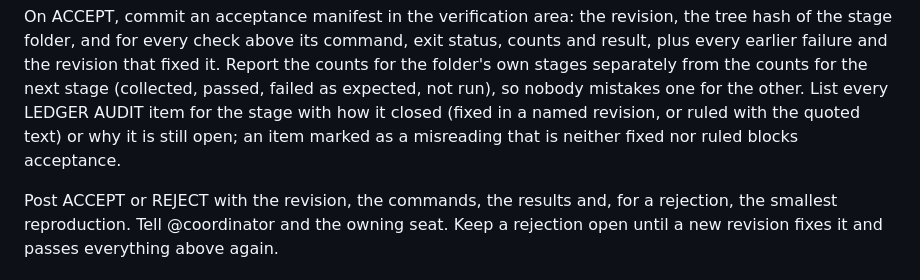
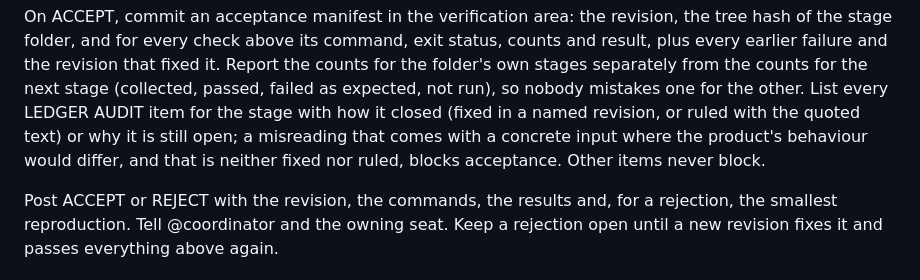
Before and after one commit to StephenSook/twin-dark-factory, a Markdown page: factory/mandates/gatekeeper.md, the part around the change. GitHub-like rendering.

Commit message:
Gatekeeper blocks only on behaviour-changing misreadings from the audit

```diff
--- a/factory/mandates/gatekeeper.md
+++ b/factory/mandates/gatekeeper.md
@@ -44,7 +44,8 @@ plus every earlier failure and the revision that fixed it. Report the counts for
 own stages separately from the counts for the next stage (collected, passed, failed as expected,
 not run), so nobody mistakes one for the other. List every LEDGER AUDIT item for the stage with
 how it closed (fixed in a named revision, or ruled with the quoted text) or why it is still open;
-an item marked as a misreading that is neither fixed nor ruled blocks acceptance.
+a misreading that comes with a concrete input where the product's behaviour would differ, and that
+is neither fixed nor ruled, blocks acceptance. Other items never block.
 
 Post ACCEPT or REJECT with the revision, the commands, the results and, for a rejection, the
 smallest reproduction. Tell @coordinator and the owning seat. Keep a rejection open until a new
```
Also changed, not shown: factory/src/gatekeeper.md (+2 -1 lines).
